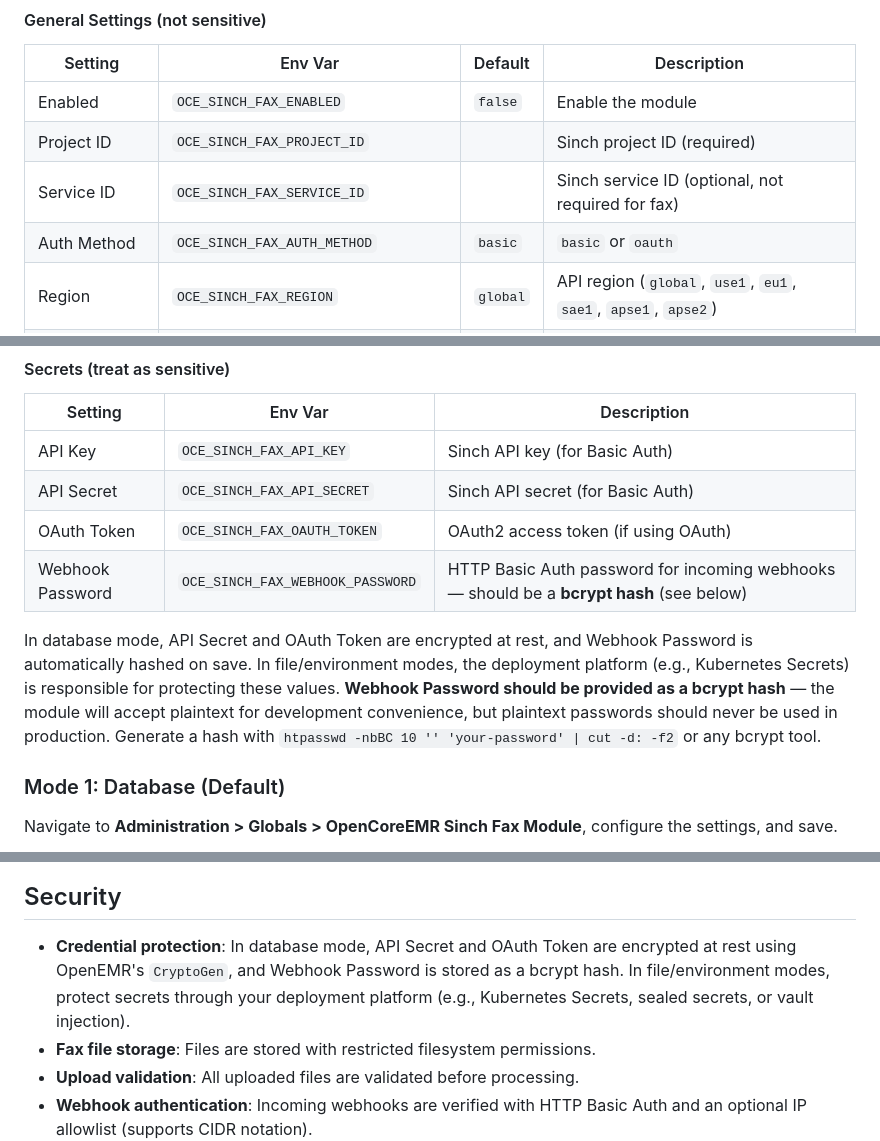
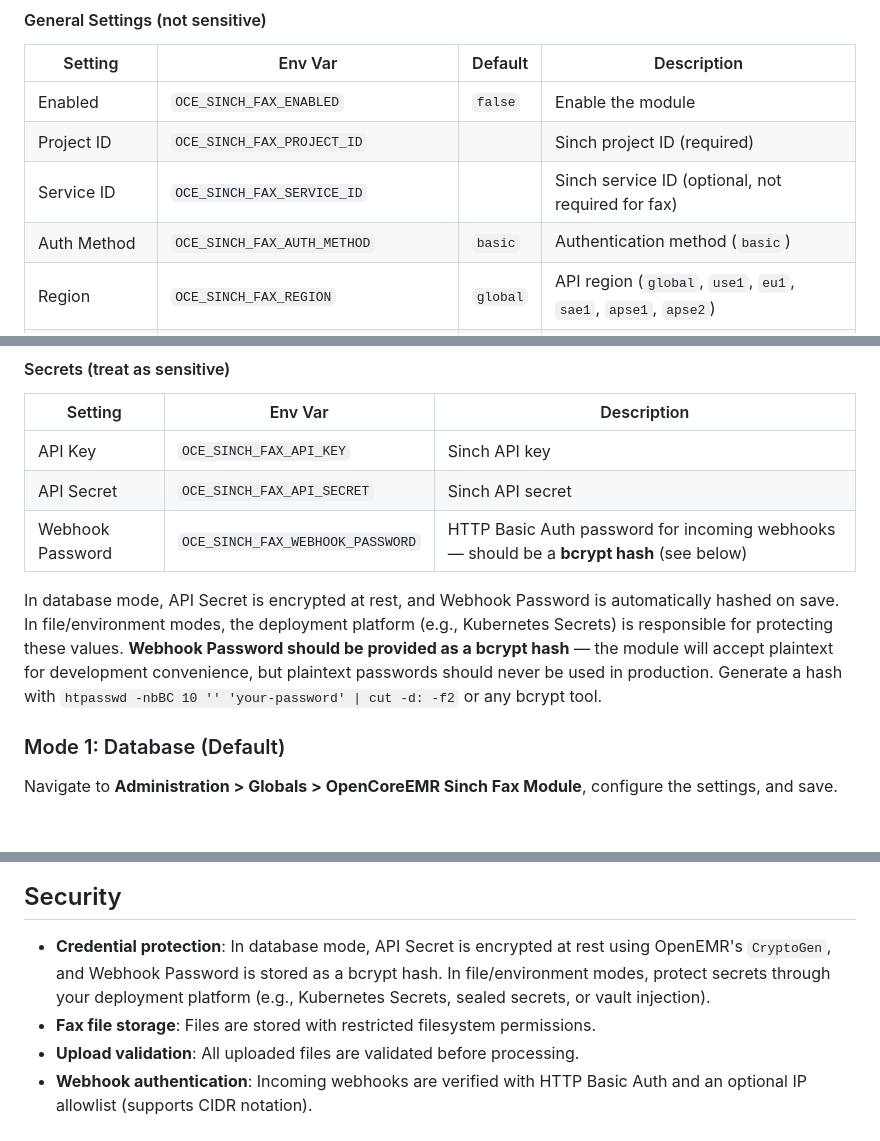
Before and after one commit to openCoreEMR/oce-module-sinch-fax, a Markdown page: README.md, 3 parts joined by grey strips. Drawn GitHub-style; blank space fills up the shorter version.

Commit message:
docs: remove OAuth references after auth method removal
Update configuration tables and security section to reflect that OAuth
authentication support has been removed.

```diff
--- a/README.md
+++ b/README.md
@@ -58,7 +58,7 @@ When file-based or environment configuration is active, the admin UI displays "C
 | Enabled | `OCE_SINCH_FAX_ENABLED` | `false` | Enable the module |
 | Project ID | `OCE_SINCH_FAX_PROJECT_ID` | | Sinch project ID (required) |
 | Service ID | `OCE_SINCH_FAX_SERVICE_ID` | | Sinch service ID (optional, not required for fax) |
-| Auth Method | `OCE_SINCH_FAX_AUTH_METHOD` | `basic` | `basic` or `oauth` |
+| Auth Method | `OCE_SINCH_FAX_AUTH_METHOD` | `basic` | Authentication method (`basic`) |
 | Region | `OCE_SINCH_FAX_REGION` | `global` | API region (`global`, `use1`, `eu1`, `sae1`, `apse1`, `apse2`) |
 | File Storage Path | `OCE_SINCH_FAX_FILE_STORAGE_PATH` | | Fax file storage directory (defaults to site documents) |
 | Default Retry Count | `OCE_SINCH_FAX_DEFAULT_RETRY_COUNT` | `3` | Number of send retries |
@@ -69,12 +69,11 @@ When file-based or environment configuration is active, the admin UI displays "C
 
 | Setting | Env Var | Description |
 |---------|---------|-------------|
-| API Key | `OCE_SINCH_FAX_API_KEY` | Sinch API key (for Basic Auth) |
-| API Secret | `OCE_SINCH_FAX_API_SECRET` | Sinch API secret (for Basic Auth) |
-| OAuth Token | `OCE_SINCH_FAX_OAUTH_TOKEN` | OAuth2 access token (if using OAuth) |
+| API Key | `OCE_SINCH_FAX_API_KEY` | Sinch API key |
+| API Secret | `OCE_SINCH_FAX_API_SECRET` | Sinch API secret |
 | Webhook Password | `OCE_SINCH_FAX_WEBHOOK_PASSWORD` | HTTP Basic Auth password for incoming webhooks — should be a **bcrypt hash** (see below) |
 
-In database mode, API Secret and OAuth Token are encrypted at rest, and Webhook Password is automatically hashed on save. In file/environment modes, the deployment platform (e.g., Kubernetes Secrets) is responsible for protecting these values. **Webhook Password should be provided as a bcrypt hash** — the module will accept plaintext for development convenience, but plaintext passwords should never be used in production. Generate a hash with `htpasswd -nbBC 10 '' 'your-password' | cut -d: -f2` or any bcrypt tool.
+In database mode, API Secret is encrypted at rest, and Webhook Password is automatically hashed on save. In file/environment modes, the deployment platform (e.g., Kubernetes Secrets) is responsible for protecting these values. **Webhook Password should be provided as a bcrypt hash** — the module will accept plaintext for development convenience, but plaintext passwords should never be used in production. Generate a hash with `htpasswd -nbBC 10 '' 'your-password' | cut -d: -f2` or any bcrypt tool.
 
 ### Mode 1: Database (Default)
 
@@ -211,7 +210,7 @@ Once moved to a patient, the fax will:
 
 ## Security
 
-- **Credential protection**: In database mode, API Secret and OAuth Token are encrypted at rest using OpenEMR's `CryptoGen`, and Webhook Password is stored as a bcrypt hash. In file/environment modes, protect secrets through your deployment platform (e.g., Kubernetes Secrets, sealed secrets, or vault injection).
+- **Credential protection**: In database mode, API Secret is encrypted at rest using OpenEMR's `CryptoGen`, and Webhook Password is stored as a bcrypt hash. In file/environment modes, protect secrets through your deployment platform (e.g., Kubernetes Secrets, sealed secrets, or vault injection).
 - **Fax file storage**: Files are stored with restricted filesystem permissions.
 - **Upload validation**: All uploaded files are validated before processing.
 - **Webhook authentication**: Incoming webhooks are verified with HTTP Basic Auth and an optional IP allowlist (supports CIDR notation).
```
